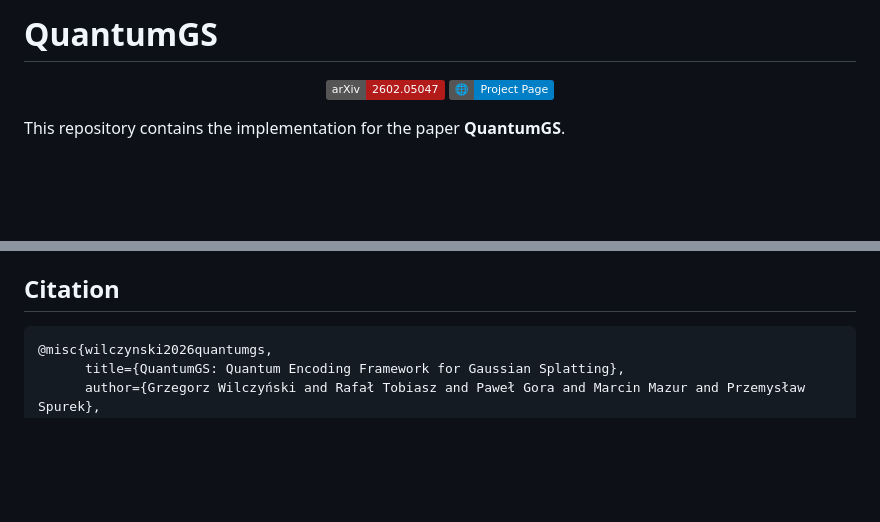
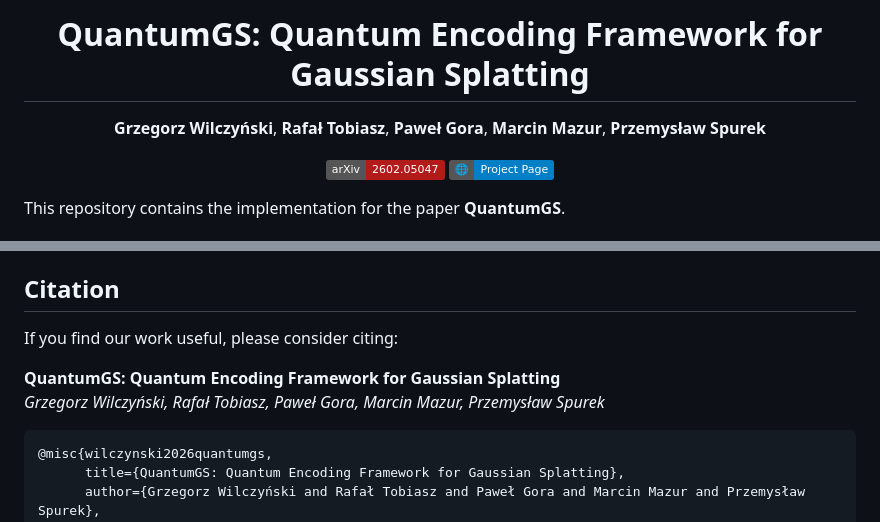
Before and after one commit to gwilczynski95/QuantumGS, a Markdown page: README.md, 2 parts joined by grey strips. Drawn GitHub-style; badges without logos; blank space fills up the shorter version.

````diff
--- a/README.md
+++ b/README.md
@@ -1,4 +1,8 @@
-# QuantumGS
+<div align="center">
+
+# QuantumGS: Quantum Encoding Framework for Gaussian Splatting
+
+**Grzegorz Wilczyński**, **Rafał Tobiasz**, **Paweł Gora**, **Marcin Mazur**, **Przemysław Spurek**
 
 <p align="center">
   <a href="https://arxiv.org/abs/2602.05047"><img src="https://img.shields.io/badge/arXiv-2602.05047-b31b1b.svg" alt="arXiv"></a>
@@ -46,6 +54,11 @@ Just use sh scripts main directory. Make sure to change paths to your own.
 
 ## Citation
 
+If you find our work useful, please consider citing:
+
+**QuantumGS: Quantum Encoding Framework for Gaussian Splatting**
+*Grzegorz Wilczyński, Rafał Tobiasz, Paweł Gora, Marcin Mazur, Przemysław Spurek*
+
 ```bibtex
 @misc{wilczynski2026quantumgs,
       title={QuantumGS: Quantum Encoding Framework for Gaussian Splatting},
````
Also changed, not shown: other parts of README.md (+4 -0 lines).
